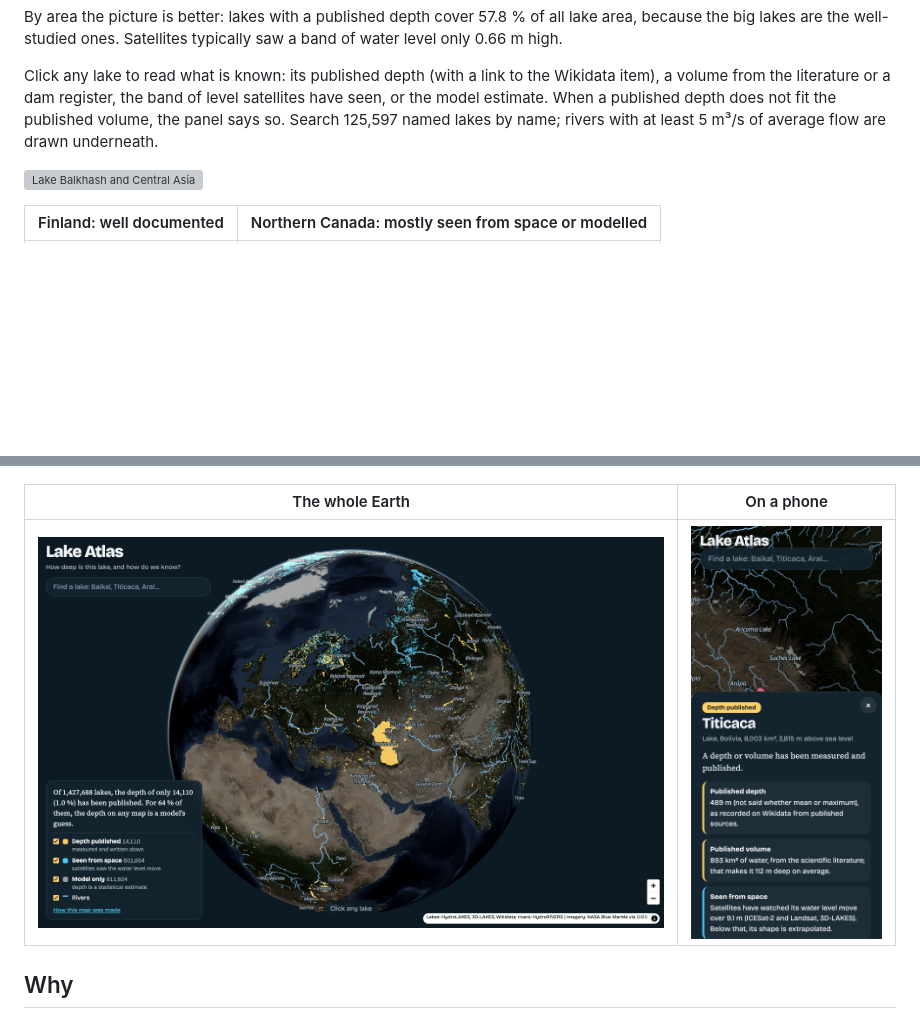
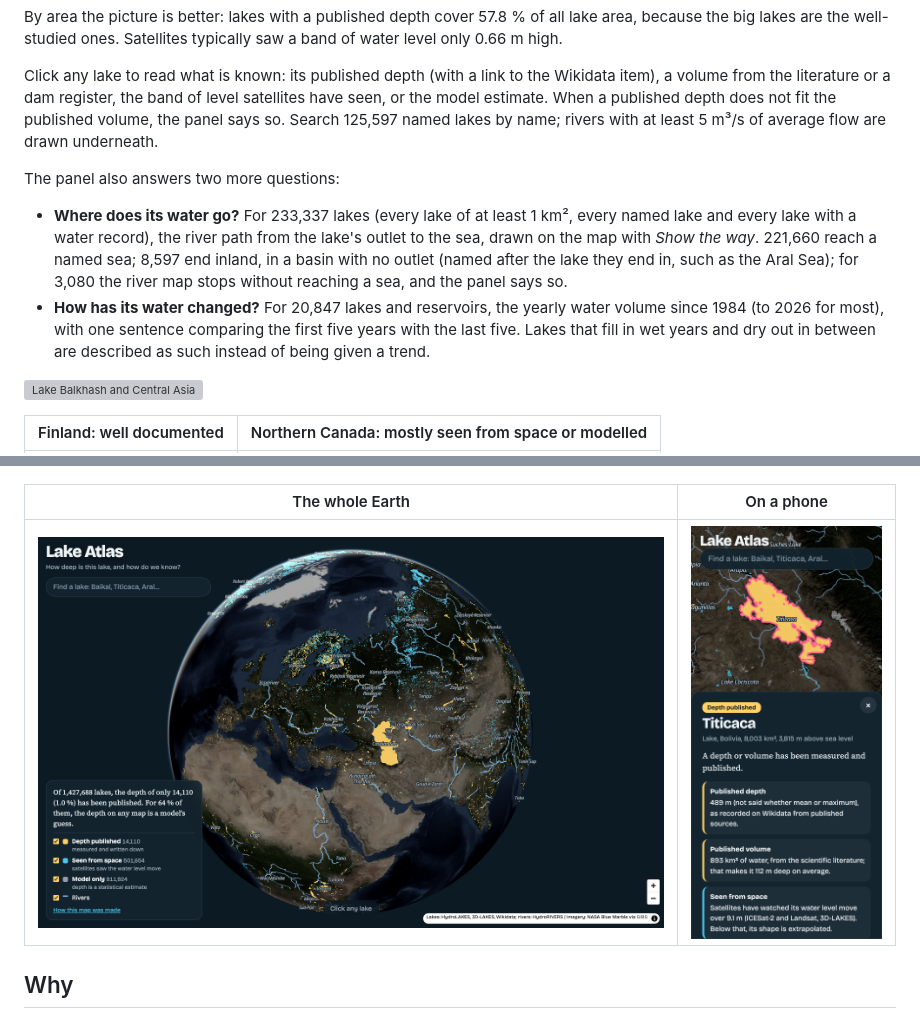
Before and after one commit to bristleconelab/inland-water-atlas, a Markdown page: README.md, 2 parts joined by grey strips. GitHub-like rendering; pictures changed too: docs/img/phone.png; blank space fills up the shorter version; grey boxes are pictures that could not be loaded.

```diff
--- a/README.md
+++ b/README.md
@@ -17,6 +17,16 @@ literature or a dam register, the band of level satellites have seen, or the mod
 does not fit the published volume, the panel says so. Search 125,597 named lakes by name; rivers with at least 5 m³/s
 of average flow are drawn underneath.
 
+The panel also answers two more questions:
+
+- **Where does its water go?** For 233,337 lakes (every lake of at least 1 km², every named lake and every lake with a
+  water record), the river path from the lake's outlet to the sea, drawn on the map with *Show the way*. 221,660 reach
+  a named sea; 8,597 end inland, in a basin with no outlet (named after the lake they end in, such as the Aral Sea);
+  for 3,080 the river map stops without reaching a sea, and the panel says so.
+- **How has its water changed?** For 20,847 lakes and reservoirs, the yearly water volume since 1984 (to 2026 for most),
+  with one sentence comparing the first five years with the last five. Lakes that fill in wet years and dry out in
+  between are described as such instead of being given a trend.
+
 ![Lake Balkhash and Central Asia](docs/img/central-asia.png)
 
 | Finland: well documented | Northern Canada: mostly seen from space or modelled |
```
Also changed, not shown: other parts of README.md (+22 -2 lines), docs/img/water-narran.png (added), public/og-image.png, 10 other files.
